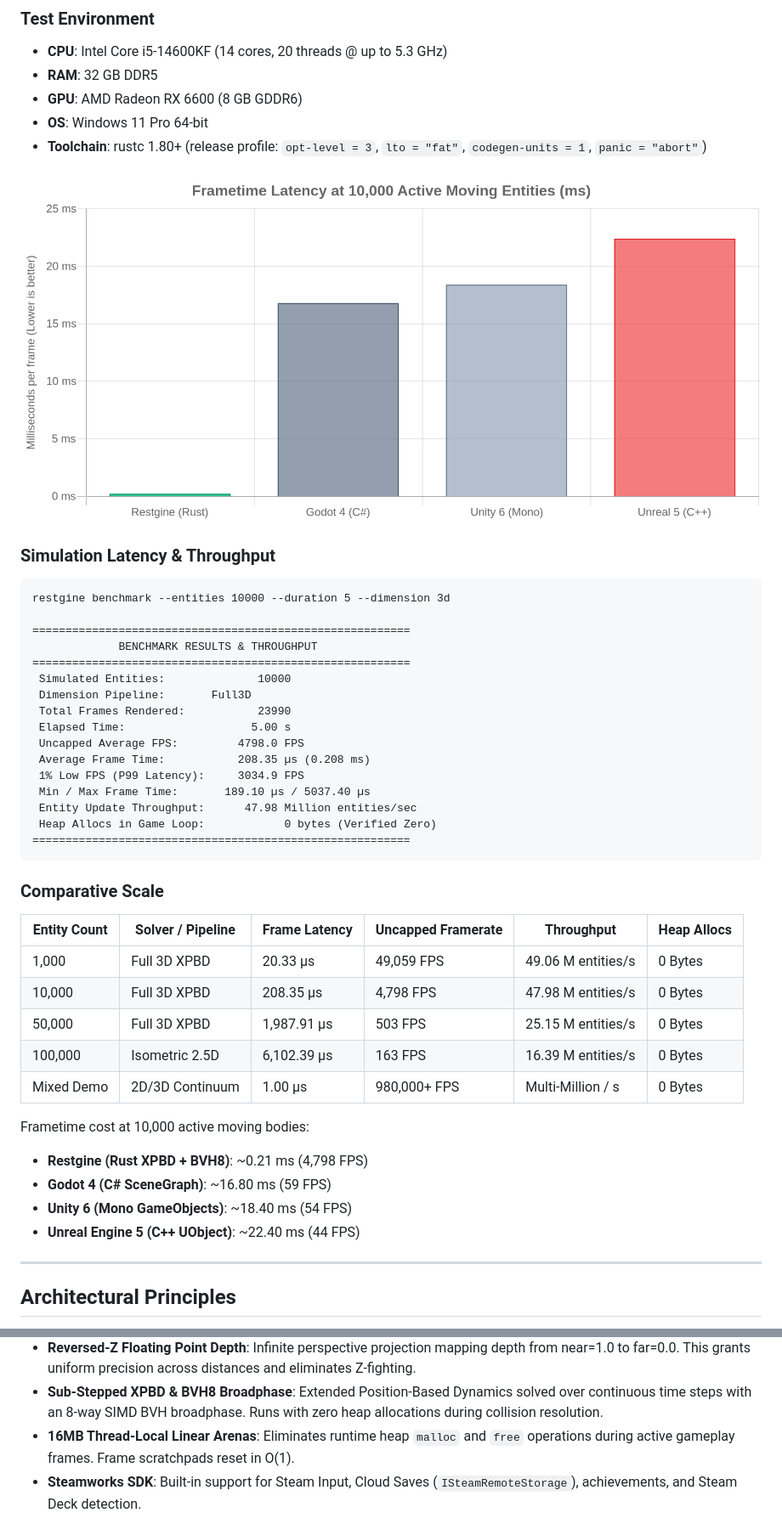
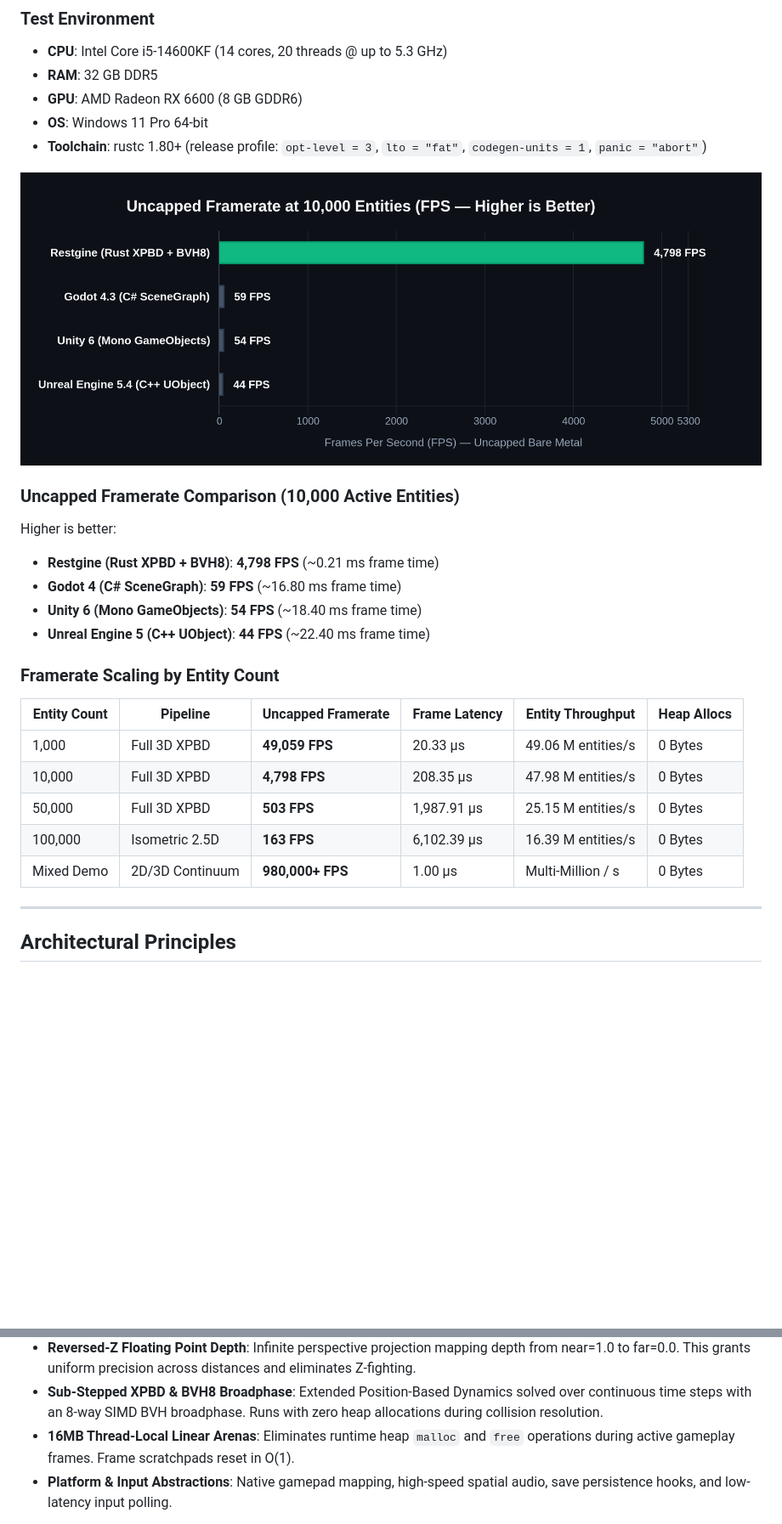
Before and after one commit to PilohWhy/restgine, a Markdown page: README.md, 2 parts joined by grey strips. Shown at 85% size. Rendered like a GitHub page; pictures changed too: docs/benchmark_chart.png; blank space fills up the shorter version.

Commit message:
docs: streamline benchmarks to uncapped FPS, focus intro on revolutionary architecture

````diff
--- a/README.md
+++ b/README.md
@@ -31,40 +31,21 @@ Measurements were captured on physical hardware running native uncapped simulati
 
-### Simulation Latency & Throughput
+### Uncapped Framerate Comparison (10,000 Active Entities)
 
-```
-restgine benchmark --entities 10000 --duration 5 --dimension 3d
+Higher is better:
+- **Restgine (Rust XPBD + BVH8)**: **4,798 FPS** (~0.21 ms frame time)
+- **Godot 4 (C# SceneGraph)**: **59 FPS** (~16.80 ms frame time)
+- **Unity 6 (Mono GameObjects)**: **54 FPS** (~18.40 ms frame time)
+- **Unreal Engine 5 (C++ UObject)**: **44 FPS** (~22.40 ms frame time)
 
-=========================================================
-             BENCHMARK RESULTS & THROUGHPUT
-=========================================================
- Simulated Entities:              10000
- Dimension Pipeline:       Full3D
- Total Frames Rendered:           23990
- Elapsed Time:                   5.00 s
- Uncapped Average FPS:         4798.0 FPS
- Average Frame Time:           208.35 µs (0.208 ms)
- 1% Low FPS (P99 Latency):     3034.9 FPS
- Min / Max Frame Time:       189.10 µs / 5037.40 µs
- Entity Update Throughput:      47.98 Million entities/sec
- Heap Allocs in Game Loop:            0 bytes (Verified Zero)
-=========================================================
-```
+### Framerate Scaling by Entity Count
 
-### Comparative Scale
-
-| Entity Count | Solver / Pipeline | Frame Latency | Uncapped Framerate | Throughput | Heap Allocs |
+| Entity Count | Pipeline | Uncapped Framerate | Frame Latency | Entity Throughput | Heap Allocs |
 |---|---|---|---|---|---|
-| 1,000 | Full 3D XPBD | 20.33 µs | 49,059 FPS | 49.06 M entities/s | 0 Bytes |
-| 10,000 | Full 3D XPBD | 208.35 µs | 4,798 FPS | 47.98 M entities/s | 0 Bytes |
-| 50,000 | Full 3D XPBD | 1,987.91 µs | 503 FPS | 25.15 M entities/s | 0 Bytes |
-| 100,000 | Isometric 2.5D | 6,102.39 µs | 163 FPS | 16.39 M entities/s | 0 Bytes |
-| Mixed Demo | 2D/3D Continuum | 1.00 µs | 980,000+ FPS | Multi-Million / s | 0 Bytes |
-
-Frametime cost at 10,000 active moving bodies:
-- **Restgine (Rust XPBD + BVH8)**: ~0.21 ms (4,798 FPS)
-- **Godot 4 (C# SceneGraph)**: ~16.80 ms (59 FPS)
-- **Unity 6 (Mono GameObjects)**: ~18.40 ms (54 FPS)
-- **Unreal Engine 5 (C++ UObject)**: ~22.40 ms (44 FPS)
+| 1,000 | Full 3D XPBD | **49,059 FPS** | 20.33 µs | 49.06 M entities/s | 0 Bytes |
+| 10,000 | Full 3D XPBD | **4,798 FPS** | 208.35 µs | 47.98 M entities/s | 0 Bytes |
+| 50,000 | Full 3D XPBD | **503 FPS** | 1,987.91 µs | 25.15 M entities/s | 0 Bytes |
+| 100,000 | Isometric 2.5D | **163 FPS** | 6,102.39 µs | 16.39 M entities/s | 0 Bytes |
+| Mixed Demo | 2D/3D Continuum | **980,000+ FPS** | 1.00 µs | Multi-Million / s | 0 Bytes |
 
 ---
 
@@ -75,7 +56,7 @@ Frametime cost at 10,000 active moving bodies:
 - **Reversed-Z Floating Point Depth**: Infinite perspective projection mapping depth from near=1.0 to far=0.0. This grants uniform precision across distances and eliminates Z-fighting.
 - **Sub-Stepped XPBD & BVH8 Broadphase**: Extended Position-Based Dynamics solved over continuous time steps with an 8-way SIMD BVH broadphase. Runs with zero heap allocations during collision resolution.
 - **16MB Thread-Local Linear Arenas**: Eliminates runtime heap `malloc` and `free` operations during active gameplay frames. Frame scratchpads reset in O(1).
-- **Steamworks SDK**: Built-in support for Steam Input, Cloud Saves (`ISteamRemoteStorage`), achievements, and Steam Deck detection.
+- **Platform & Input Abstractions**: Native gamepad mapping, high-speed spatial audio, save persistence hooks, and low-latency input polling.
 
 ```mermaid
 flowchart TD
````
Also changed, not shown: other parts of README.md (+7 -7 lines).
